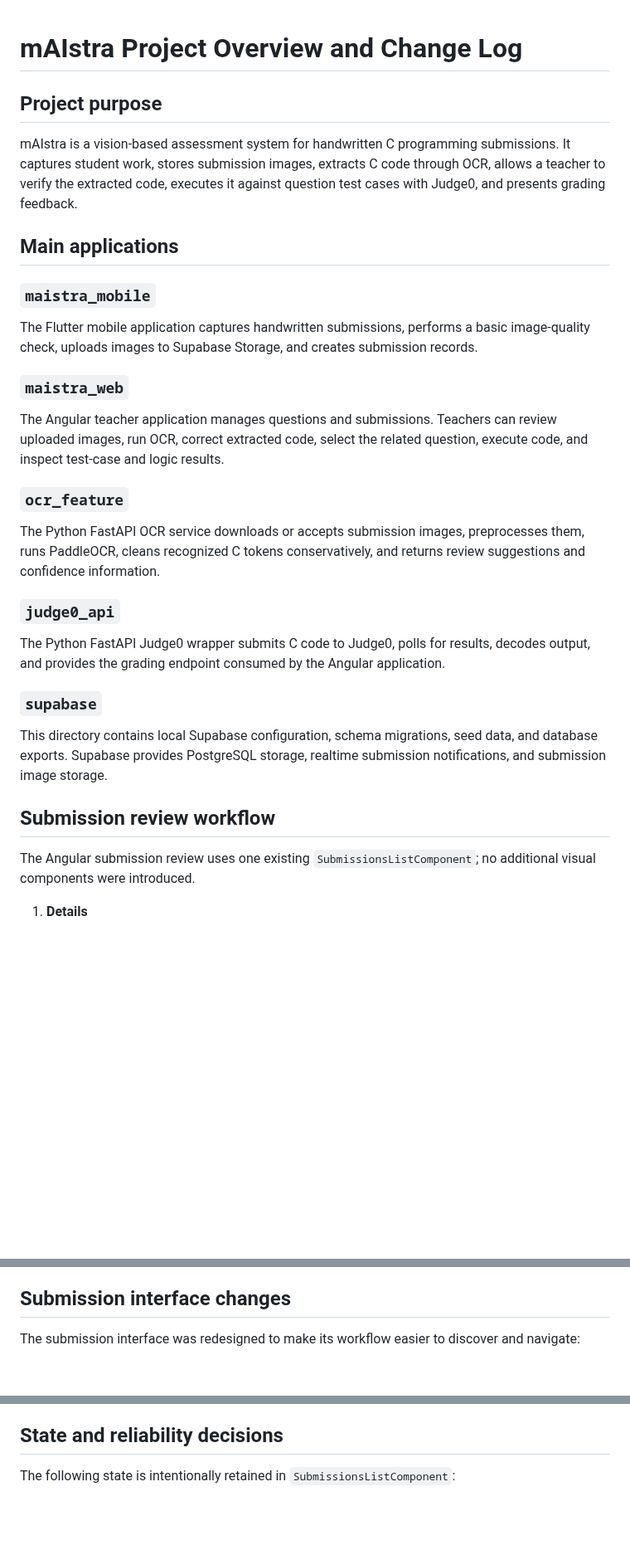
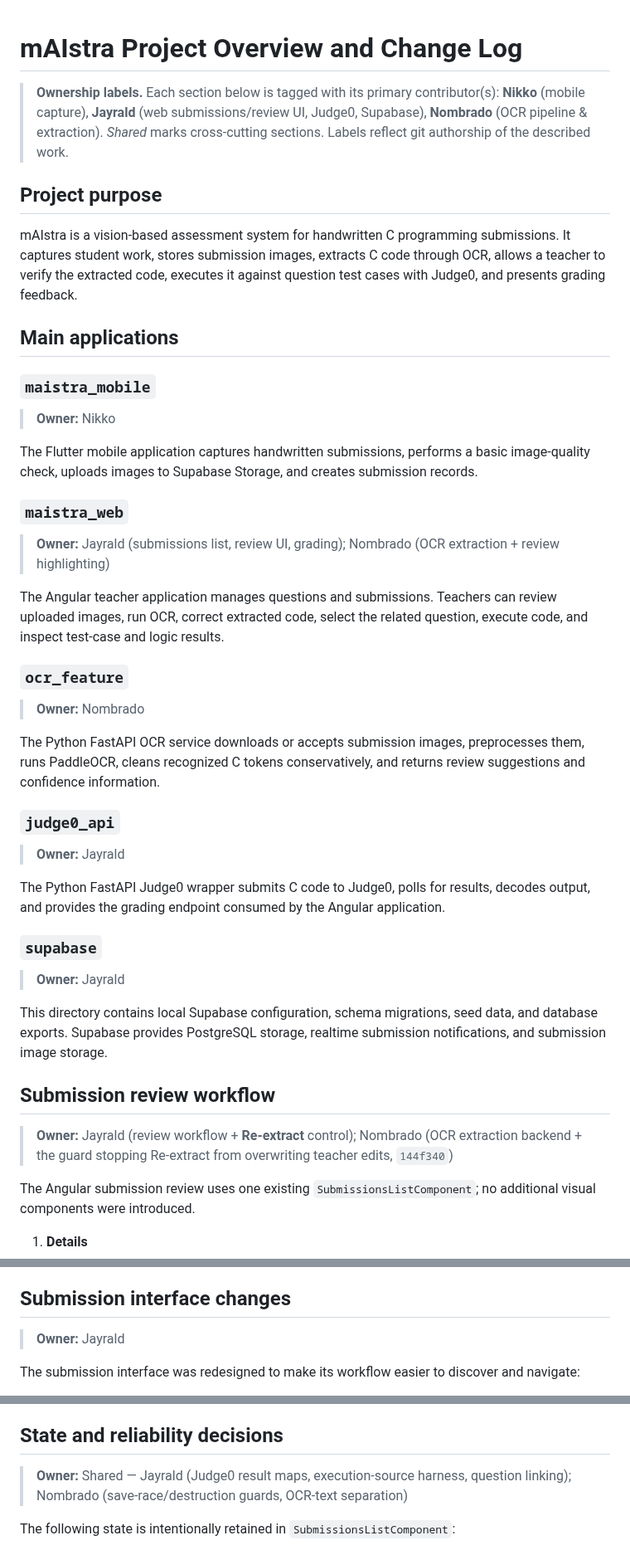
Before and after one commit to Francismarcnikko123/mAIstra, a Markdown page: docs/PROJECT_OVERVIEW_AND_CHANGES.md, 3 parts joined by grey strips. Shown at 83% size. Rendered like a GitHub page; blank space fills up the shorter version.

```diff
--- a/docs/PROJECT_OVERVIEW_AND_CHANGES.md
+++ b/docs/PROJECT_OVERVIEW_AND_CHANGES.md
@@ -1,4 +1,6 @@
 # mAIstra Project Overview and Change Log
+
+> **Ownership labels.** Each section below is tagged with its primary contributor(s): **Nikko** (mobile capture), **Jayrald** (web submissions/review UI, Judge0, Supabase), **Nombrado** (OCR pipeline & extraction). *Shared* marks cross-cutting sections. Labels reflect git authorship of the described work.
 
 ## Project purpose
 
@@ -8,25 +10,37 @@ mAIstra is a vision-based assessment system for handwritten C programming submis
 
 ### `maistra_mobile`
 
+> **Owner:** Nikko
+
 The Flutter mobile application captures handwritten submissions, performs a basic image-quality check, uploads images to Supabase Storage, and creates submission records.
 
 ### `maistra_web`
+
+> **Owner:** Jayrald (submissions list, review UI, grading); Nombrado (OCR extraction + review highlighting)
 
 The Angular teacher application manages questions and submissions. Teachers can review uploaded images, run OCR, correct extracted code, select the related question, execute code, and inspect test-case and logic results.
 
 ### `ocr_feature`
 
+> **Owner:** Nombrado
+
 The Python FastAPI OCR service downloads or accepts submission images, preprocesses them, runs PaddleOCR, cleans recognized C tokens conservatively, and returns review suggestions and confidence information.
 
 ### `judge0_api`
+
+> **Owner:** Jayrald
 
 The Python FastAPI Judge0 wrapper submits C code to Judge0, polls for results, decodes output, and provides the grading endpoint consumed by the Angular application.
 
 ### `supabase`
 
+> **Owner:** Jayrald
+
 This directory contains local Supabase configuration, schema migrations, seed data, and database exports. Supabase provides PostgreSQL storage, realtime submission notifications, and submission image storage.
 
 ## Submission review workflow
+
+> **Owner:** Jayrald (review workflow + **Re-extract** control); Nombrado (OCR extraction backend + the guard stopping Re-extract from overwriting teacher edits, `144f340`)
 
 The Angular submission review uses one existing `SubmissionsListComponent`; no additional visual components were introduced.
 
@@ -51,6 +65,8 @@ The Angular submission review uses one existing `SubmissionsListComponent`; no a
 
 ## Submission interface changes
 
+> **Owner:** Jayrald
+
 The submission interface was redesigned to make its workflow easier to discover and navigate:
 
 - Added search by student, topic, or question.
@@ -68,6 +84,8 @@ The submission interface was redesigned to make its workflow easier to discover
 
 ## State and reliability decisions
 
+> **Owner:** Shared — Jayrald (Judge0 result maps, execution-source harness, question linking); Nombrado (save-race/destruction guards, OCR-text separation)
+
 The following state is intentionally retained in `SubmissionsListComponent`:
 
 - Save generations prevent an older request from overwriting the result of a newer save.
```
Also changed, not shown: other parts of docs/PROJECT_OVERVIEW_AND_CHANGES.md (+24 -0 lines).
